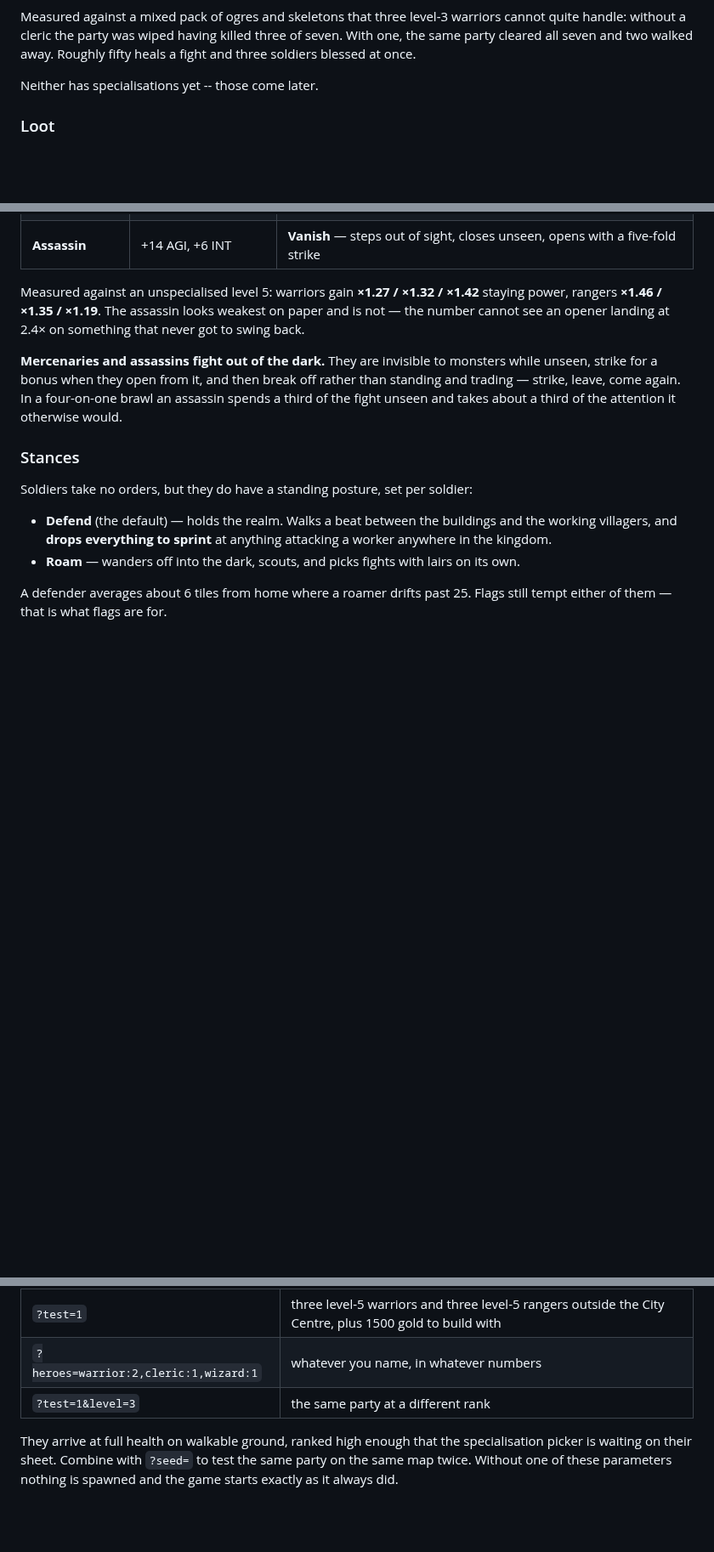
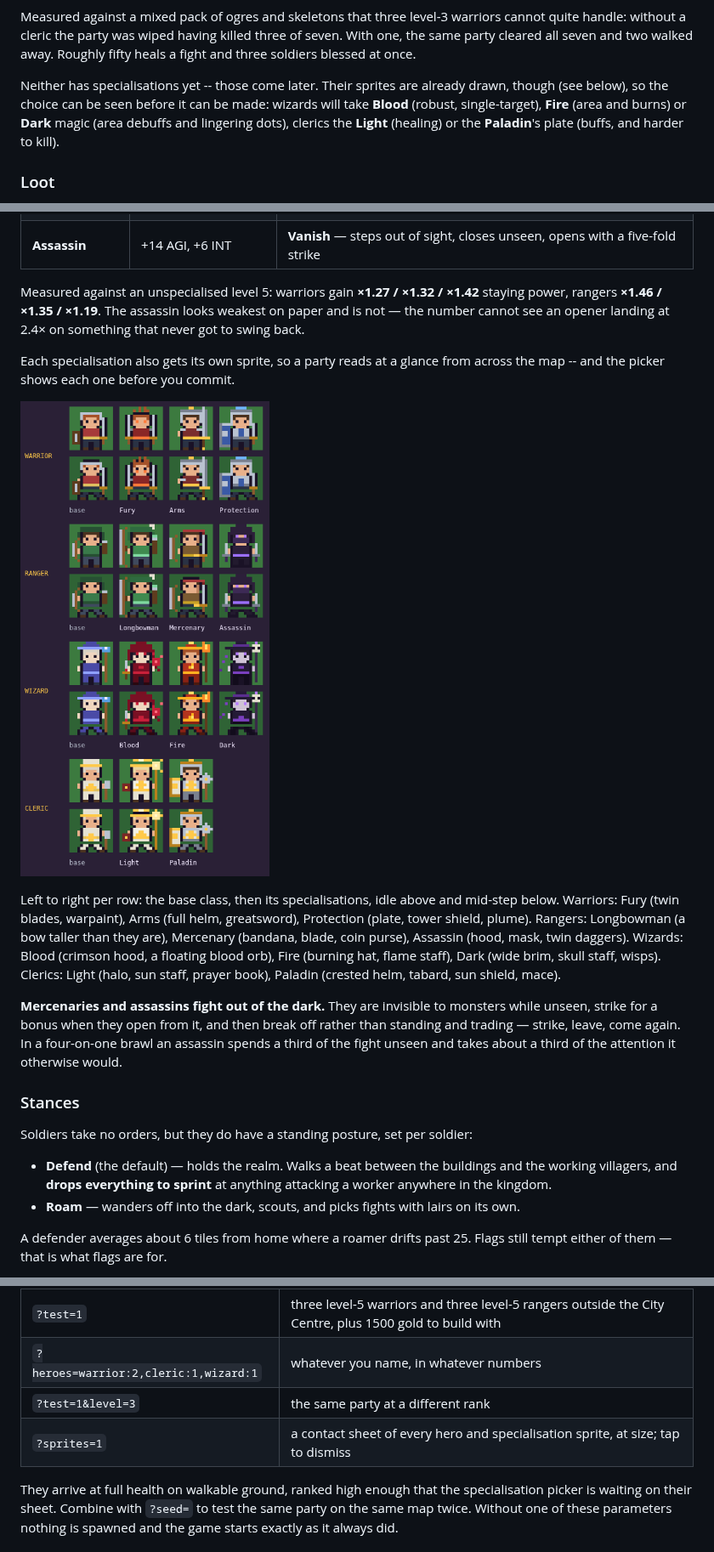
Before and after one commit to pushingcee/4x, a Markdown page: README.md, 3 parts joined by grey strips. Shown at 85% size. Drawn GitHub-style; pictures changed too: docs/sprites.png (added); blank space fills up the shorter version.

```diff
--- a/README.md
+++ b/README.md
@@ -217,7 +217,11 @@ warriors cannot quite handle: without a cleric the party was wiped having
 killed three of seven. With one, the same party cleared all seven and two
 walked away. Roughly fifty heals a fight and three soldiers blessed at once.
 
-Neither has specialisations yet -- those come later.
+Neither has specialisations yet -- those come later. Their sprites are already
+drawn, though (see below), so the choice can be seen before it can be made:
+wizards will take **Blood** (robust, single-target), **Fire** (area and burns)
+or **Dark** magic (area debuffs and lingering dots), clerics the **Light**
+(healing) or the **Paladin**'s plate (buffs, and harder to kill).
 
 ### Loot
 
@@ -346,6 +350,20 @@ Measured against an unspecialised level 5: warriors gain **×1.27 / ×1.32 /
 weakest on paper and is not — the number cannot see an opener landing at 2.4×
 on something that never got to swing back.
 
+Each specialisation also gets its own sprite, so a party reads at a glance
+from across the map -- and the picker shows each one before you commit.
+
+![every hero and every specialisation](docs/sprites.png)
+
+Left to right per row: the base class, then its specialisations, idle above
+and mid-step below. Warriors: Fury (twin blades, warpaint), Arms (full helm,
+greatsword), Protection (plate, tower shield, plume). Rangers: Longbowman
+(a bow taller than they are), Mercenary (bandana, blade, coin purse),
+Assassin (hood, mask, twin daggers). Wizards: Blood (crimson hood, a
+floating blood orb), Fire (burning hat, flame staff), Dark (wide brim, skull
+staff, wisps). Clerics: Light (halo, sun staff, prayer book), Paladin
+(crested helm, tabard, sun shield, mace).
+
 **Mercenaries and assassins fight out of the dark.** They are invisible to
 monsters while unseen, strike for a bonus when they open from it, and then
 break off rather than standing and trading — strike, leave, come again. In a
@@ -432,6 +450,7 @@ lot to ask before trying a specialisation out. So:
 | `?test=1` | three level-5 warriors and three level-5 rangers outside the City Centre, plus 1500 gold to build with |
 | `?heroes=warrior:2,cleric:1,wizard:1` | whatever you name, in whatever numbers |
 | `?test=1&level=3` | the same party at a different rank |
+| `?sprites=1` | a contact sheet of every hero and specialisation sprite, at size; tap to dismiss |
 
 They arrive at full health on walkable ground, ranked high enough that the
 specialisation picker is waiting on their sheet. Combine with `?seed=` to test
```
Also changed, not shown: other parts of README.md (+1 -0 lines), 6 other files.
